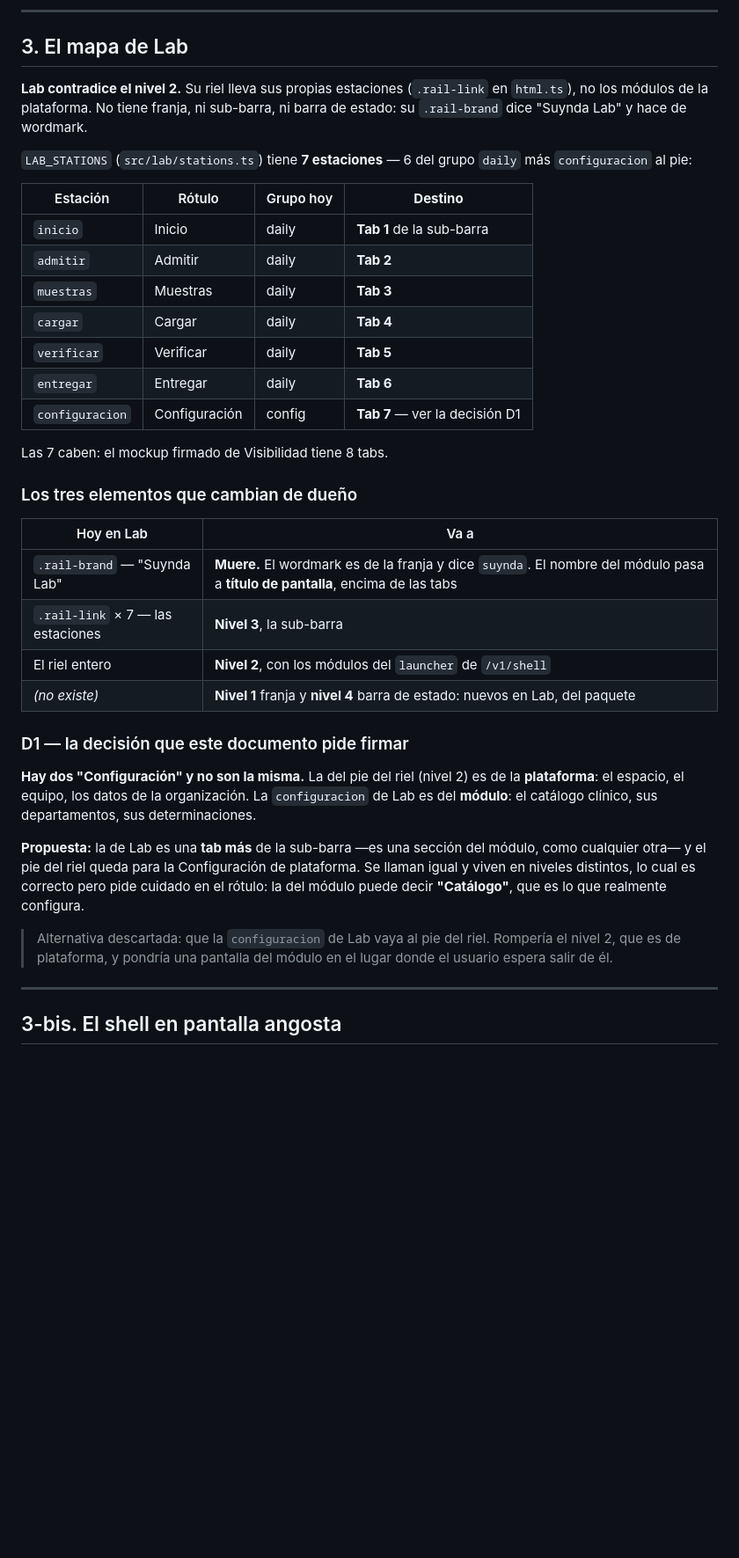
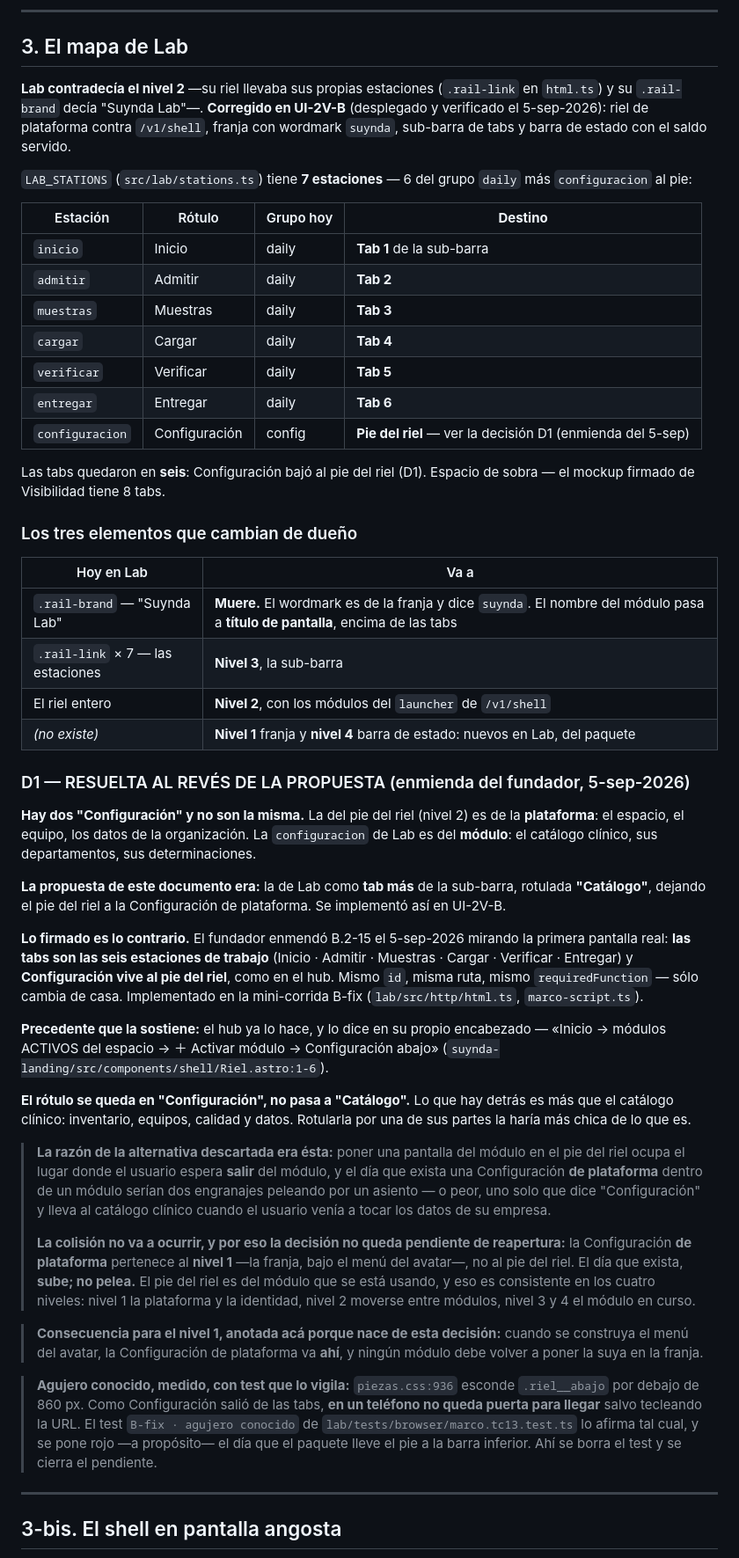
Before and after one commit to liviojanz/suynda-ui, a Markdown page: docs/design/shell-canonico.md, the part around one of its changes. Shown at 88% size. GitHub-like rendering; blank space fills up the shorter version.

Commit message:
D1 queda resuelta al revés de su propuesta: Configuración al pie del riel
Enmienda del fundador a B.2-15, mirando la primera pantalla real de Lab: las
tabs son las estaciones de TRABAJO —seis en Lab— y Configuración vive al pie
del riel, como en el hub, que ya lo hace y lo dice en su propio encabezado.

El documento conserva la razón por la que la alternativa se había descartado
—una pantalla del módulo ocupa el lugar donde el usuario espera salir de él— y
la completa con la salida que la desactiva: la Configuración de PLATAFORMA
pertenece al nivel 1, la franja bajo el menú del avatar. El día que exista,
sube; no pelea. El pie del riel es del módulo en curso, y eso es consistente
con los cuatro niveles.

El rótulo se queda en «Configuración», no pasa a «Catálogo»: detrás hay
inventario, equipos, calidad y datos, y rotularla por una de sus partes la
haría más chica de lo que es.

Además: la ficha B.2-15 gana su prohibición nueva; la tabla de estaciones deja
de decir «Tab 7»; el diagnóstico «Lab contradice el nivel 2» pasa a corregido
(UI-2V-B, 5-sep); y se anota que el riel NO lista los no contratados.

Queda escrito el agujero conocido: piezas.css:936 esconde .riel__abajo bajo
860px, así que en móvil Configuración quedó sin puerta hasta que el paquete
lleve el pie a la barra inferior. Hay un test en Lab que lo vigila.

Co-Authored-By: Claude Opus 5 <noreply@anthropic.com>

```diff
--- a/docs/design/shell-canonico.md
+++ b/docs/design/shell-canonico.md
@@ -192,7 +192,7 @@ Los tres son **qué se muestra**, no cómo se ve: por la regla del §1, van a Fo
 
 ## 3. El mapa de Lab
 
-**Lab contradice el nivel 2.** Su riel lleva sus propias estaciones (`.rail-link` en `html.ts`), no los módulos de la plataforma. No tiene franja, ni sub-barra, ni barra de estado: su `.rail-brand` dice "Suynda Lab" y hace de wordmark.
+**Lab contradecía el nivel 2** —su riel llevaba sus propias estaciones (`.rail-link` en `html.ts`) y su `.rail-brand` decía "Suynda Lab"—. **Corregido en UI-2V-B** (desplegado y verificado el 5-sep-2026): riel de plataforma contra `/v1/shell`, franja con wordmark `suynda`, sub-barra de tabs y barra de estado con el saldo servido.
 
 `LAB_STATIONS` (`src/lab/stations.ts`) tiene **7 estaciones** — 6 del grupo `daily` más `configuracion` al pie:
 
@@ -204,9 +204,9 @@ Los tres son **qué se muestra**, no cómo se ve: por la regla del §1, van a Fo
 | `cargar` | Cargar | daily | **Tab 4** |
 | `verificar` | Verificar | daily | **Tab 5** |
 | `entregar` | Entregar | daily | **Tab 6** |
-| `configuracion` | Configuración | config | **Tab 7** — ver la decisión D1 |
+| `configuracion` | Configuración | config | **Pie del riel** — ver la decisión D1 (enmienda del 5-sep) |
 
-Las 7 caben: el mockup firmado de Visibilidad tiene 8 tabs.
+Las tabs quedaron en **seis**: Configuración bajó al pie del riel (D1). Espacio de sobra — el mockup firmado de Visibilidad tiene 8 tabs.
 
 ### Los tres elementos que cambian de dueño
 
@@ -217,13 +217,25 @@ Las 7 caben: el mockup firmado de Visibilidad tiene 8 tabs.
 | El riel entero | **Nivel 2**, con los módulos del `launcher` de `/v1/shell` |
 | *(no existe)* | **Nivel 1** franja y **nivel 4** barra de estado: nuevos en Lab, del paquete |
 
-### D1 — la decisión que este documento pide firmar
+### D1 — RESUELTA AL REVÉS DE LA PROPUESTA (enmienda del fundador, 5-sep-2026)
 
 **Hay dos "Configuración" y no son la misma.** La del pie del riel (nivel 2) es de la **plataforma**: el espacio, el equipo, los datos de la organización. La `configuracion` de Lab es del **módulo**: el catálogo clínico, sus departamentos, sus determinaciones.
 
-**Propuesta:** la de Lab es una **tab más** de la sub-barra —es una sección del módulo, como cualquier otra— y el pie del riel queda para la Configuración de plataforma. Se llaman igual y viven en niveles distintos, lo cual es correcto pero pide cuidado en el rótulo: la del módulo puede decir **"Catálogo"**, que es lo que realmente configura.
+**La propuesta de este documento era:** la de Lab como **tab más** de la sub-barra, rotulada **"Catálogo"**, dejando el pie del riel a la Configuración de plataforma. Se implementó así en UI-2V-B.
 
-> Alternativa descartada: que la `configuracion` de Lab vaya al pie del riel. Rompería el nivel 2, que es de plataforma, y pondría una pantalla del módulo en el lugar donde el usuario espera salir de él.
+**Lo firmado es lo contrario.** El fundador enmendó B.2-15 el 5-sep-2026 mirando la primera pantalla real: **las tabs son las seis estaciones de trabajo** (Inicio · Admitir · Muestras · Cargar · Verificar · Entregar) y **Configuración vive al pie del riel**, como en el hub. Mismo `id`, misma ruta, mismo `requiredFunction` — sólo cambia de casa. Implementado en la mini-corrida B-fix (`lab/src/http/html.ts`, `marco-script.ts`).
+
+**Precedente que la sostiene:** el hub ya lo hace, y lo dice en su propio encabezado — «Inicio → módulos ACTIVOS del espacio → ＋ Activar módulo → Configuración abajo» (`suynda-landing/src/components/shell/Riel.astro:1-6`).
+
+**El rótulo se queda en "Configuración", no pasa a "Catálogo".** Lo que hay detrás es más que el catálogo clínico: inventario, equipos, calidad y datos. Rotularla por una de sus partes la haría más chica de lo que es.
+
+> **La razón de la alternativa descartada era ésta:** poner una pantalla del módulo en el pie del riel ocupa el lugar donde el usuario espera **salir** del módulo, y el día que exista una Configuración **de plataforma** dentro de un módulo serían dos engranajes peleando por un asiento — o peor, uno solo que dice "Configuración" y lleva al catálogo clínico cuando el usuario venía a tocar los datos de su empresa.
+>
+> **La colisión no va a ocurrir, y por eso la decisión no queda pendiente de reapertura:** la Configuración **de plataforma** pertenece al **nivel 1** —la franja, bajo el menú del avatar—, no al pie del riel. El día que exista, **sube; no pelea.** El pie del riel es del módulo que se está usando, y eso es consistente en los cuatro niveles: nivel 1 la plataforma y la identidad, nivel 2 moverse entre módulos, nivel 3 y 4 el módulo en curso.
+
+> **Consecuencia para el nivel 1, anotada acá porque nace de esta decisión:** cuando se construya el menú del avatar, la Configuración de plataforma va **ahí**, y ningún módulo debe volver a poner la suya en la franja.
+
+> **Agujero conocido, medido, con test que lo vigila:** `piezas.css:936` esconde `.riel__abajo` por debajo de 860 px. Como Configuración salió de las tabs, **en un teléfono no queda puerta para llegar** salvo tecleando la URL. El test `B-fix · agujero conocido` de `lab/tests/browser/marco.tc13.test.ts` lo afirma tal cual, y se pone rojo —a propósito— el día que el paquete lleve el pie a la barra inferior. Ahí se borra el test y se cierra el pendiente.
 
 ---
 
```
Also changed, not shown: other parts of docs/design/shell-canonico.md (+1 -1 lines), docs/hoja-de-especificacion.md (+1 -0 lines).
